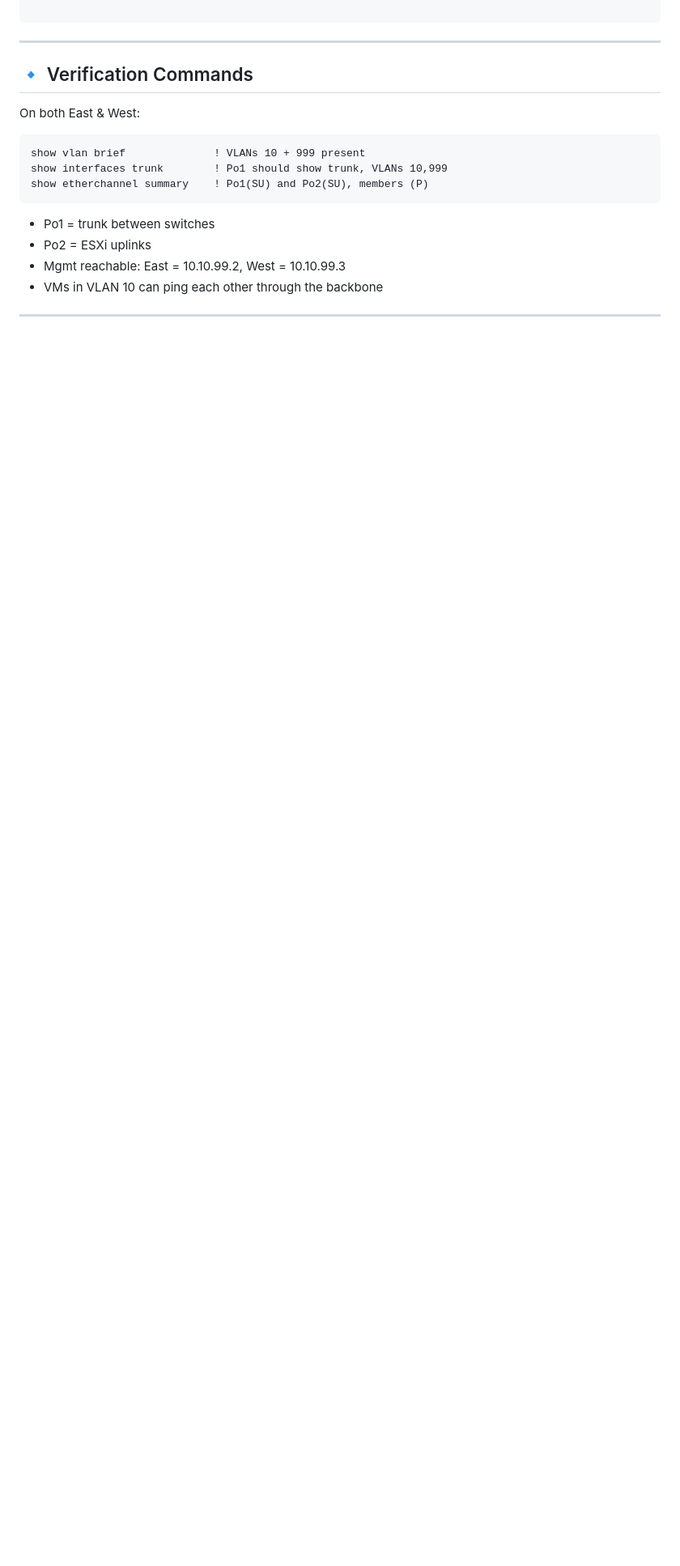
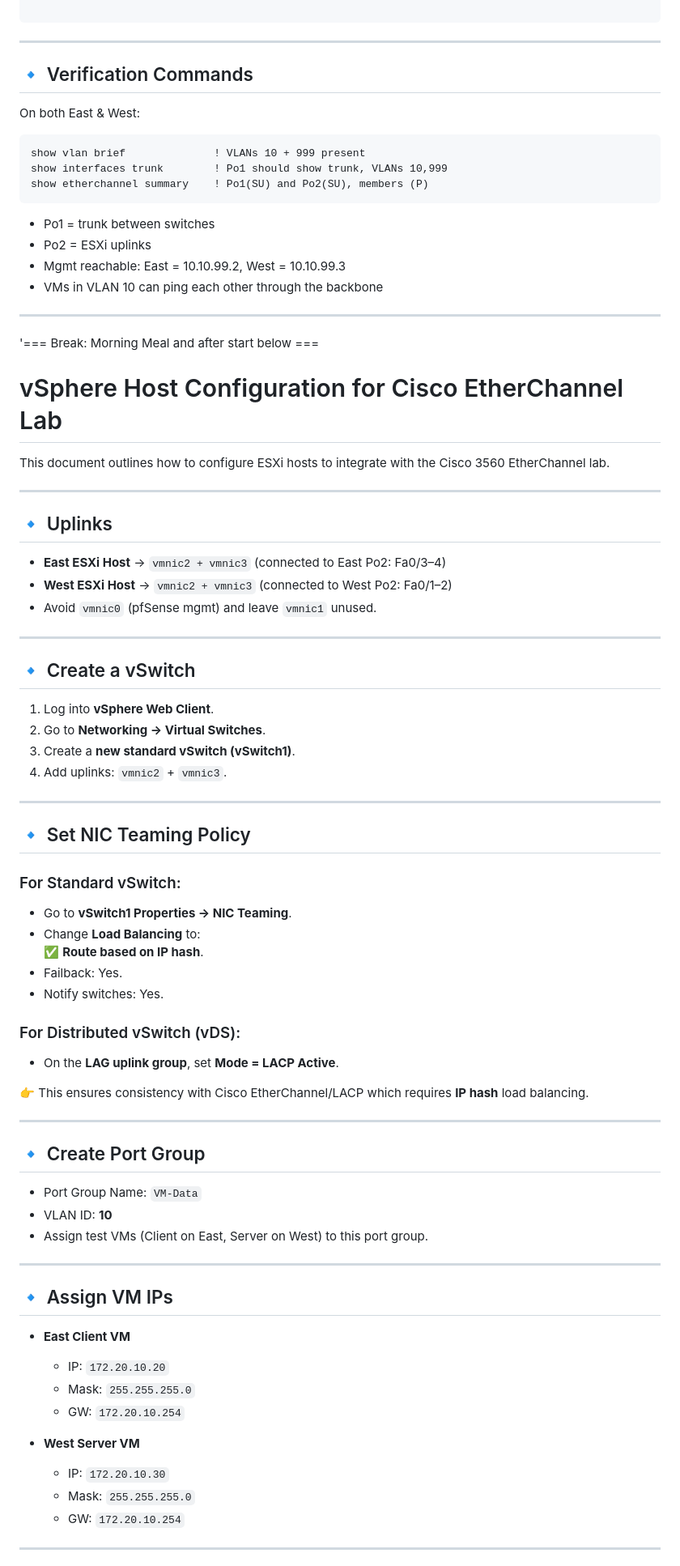
Before and after one commit to jsanti1975on/https-share-temp, a Markdown page: Cisco_3560_EtherChannel_Lab.md, the part around one of its changes. Shown at 81% size. GitHub-like rendering; blank space fills up the shorter version.

```diff
--- a/Cisco_3560_EtherChannel_Lab.md
+++ b/Cisco_3560_EtherChannel_Lab.md
@@ -169,3 +169,67 @@ show etherchannel summary    ! Po1(SU) and Po2(SU), members (P)
 - VMs in VLAN 10 can ping each other through the backbone
 
 ---
+
+'=== Break: Morning Meal and after start below ===
+
+# vSphere Host Configuration for Cisco EtherChannel Lab
+
+This document outlines how to configure ESXi hosts to integrate with the Cisco 3560 EtherChannel lab.
+
+---
+
+## 🔹 Uplinks
+
+- **East ESXi Host** → `vmnic2 + vmnic3` (connected to East Po2: Fa0/3–4)
+- **West ESXi Host** → `vmnic2 + vmnic3` (connected to West Po2: Fa0/1–2)
+- Avoid `vmnic0` (pfSense mgmt) and leave `vmnic1` unused.
+
+---
+
+## 🔹 Create a vSwitch
+
+1. Log into **vSphere Web Client**.
+2. Go to **Networking → Virtual Switches**.
+3. Create a **new standard vSwitch (vSwitch1)**.
+4. Add uplinks: `vmnic2` + `vmnic3`.
+
+---
+
+## 🔹 Set NIC Teaming Policy
+
+### For Standard vSwitch:
+- Go to **vSwitch1 Properties → NIC Teaming**.
+- Change **Load Balancing** to:
+  ✅ **Route based on IP hash**.
+- Failback: Yes.
+- Notify switches: Yes.
+
+### For Distributed vSwitch (vDS):
+- On the **LAG uplink group**, set **Mode = LACP Active**.
+
+👉 This ensures consistency with Cisco EtherChannel/LACP which requires **IP hash** load balancing.
+
+---
+
+## 🔹 Create Port Group
+
+- Port Group Name: `VM-Data`
+- VLAN ID: **10**
+- Assign test VMs (Client on East, Server on West) to this port group.
+
+---
+
+## 🔹 Assign VM IPs
+
+- **East Client VM**
+  - IP: `172.20.10.20`
+  - Mask: `255.255.255.0`
+  - GW: `172.20.10.254`
+
+- **West Server VM**
+  - IP: `172.20.10.30`
+  - Mask: `255.255.255.0`
+  - GW: `172.20.10.254`
+
+---
+
```
Also changed, not shown: other parts of Cisco_3560_EtherChannel_Lab.md (+20 -0 lines).
